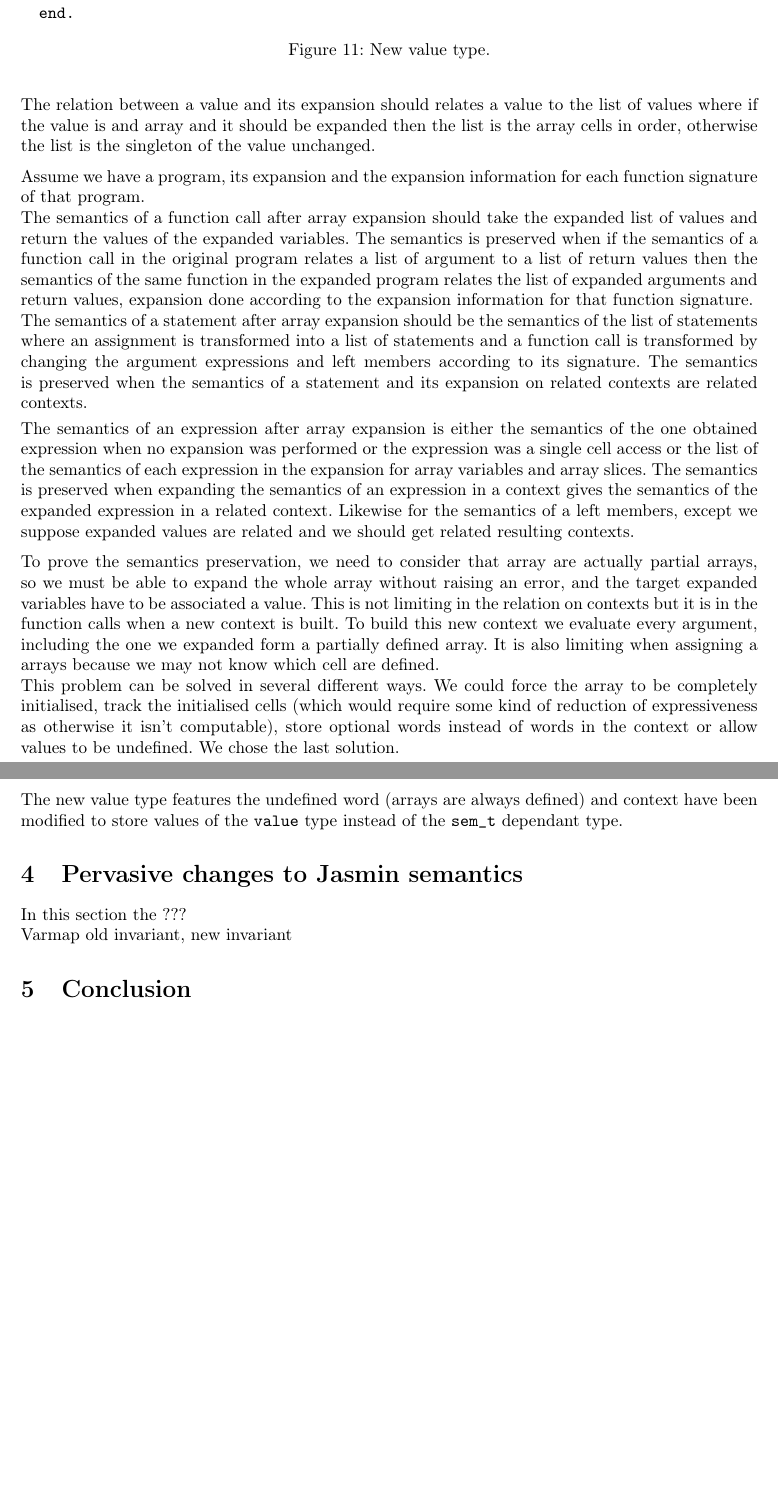
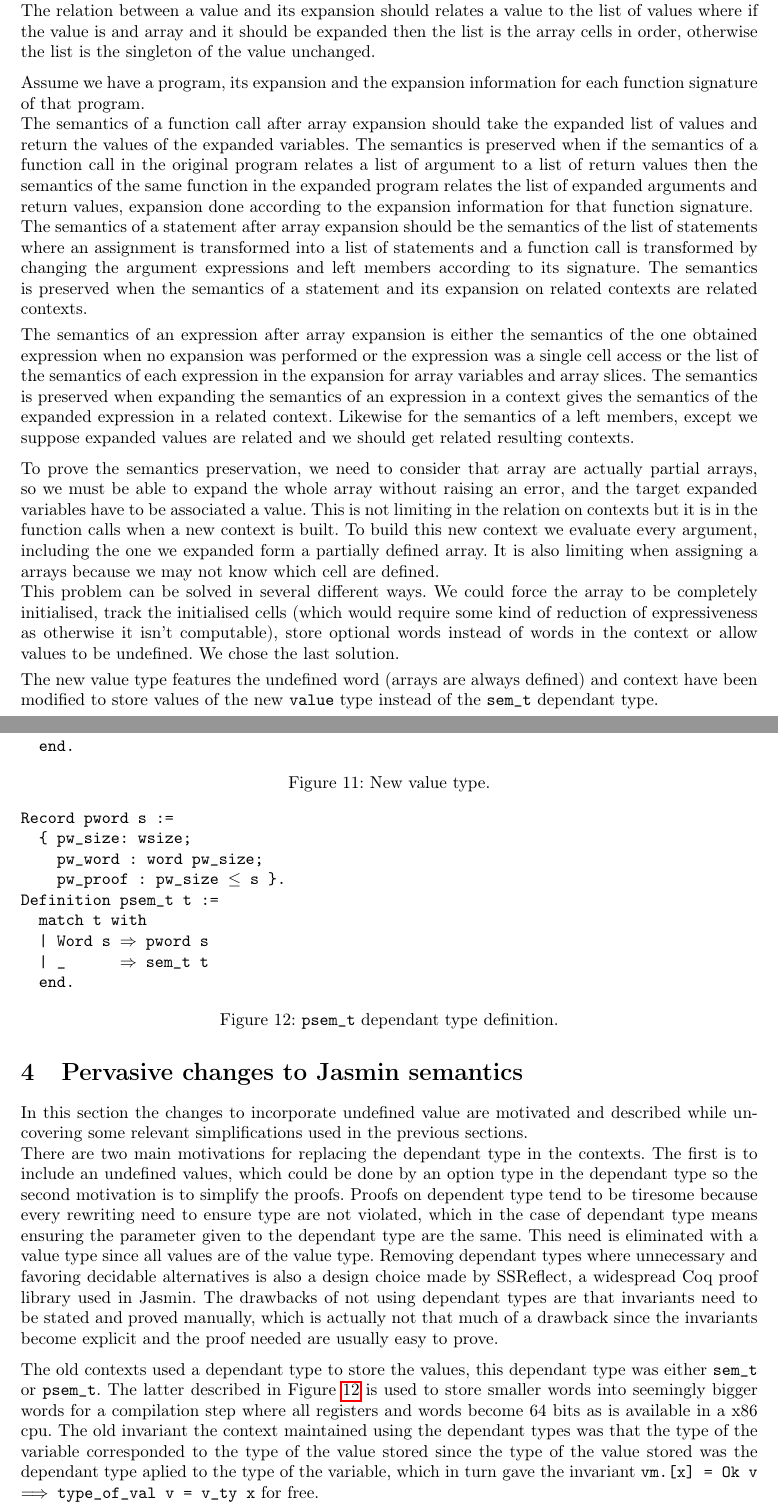
Before and after one commit to dwRchyngqxs/report-Jasmin, a LaTeX document (report.tex): two parts of pages 12 and 13 of 14 before the commit and two parts of pages 11 and 13 of 15 after it, joined at a grey line, cut so that both start at the same text, the shorter picture padded with empty space. Compiled offline with pdfLaTeX.

Commit message:
Plan for last section

```diff
--- a/report.tex
+++ b/report.tex
@@ -773,13 +778,56 @@ Definition type\_of\_val v :=
 \end{figure}
 
 The new value type features the undefined word (arrays are always defined) and
-context have been modified to store values of the \texttt{value} type instead of
-the \texttt{sem\_t} dependant type.
+context have been modified to store values of the new \texttt{value} type
+instead of the \texttt{sem\_t} dependant type.
 
 
 \section{Pervasive changes to Jasmin semantics}\label{sec:perch}
 
-In this section the ???
+In this section the changes to incorporate undefined value are motivated and
+described while uncovering some relevant simplifications used in the previous
+sections.
+
+There are two main motivations for replacing the dependant type in the contexts.
+The first is to include an undefined values, which could be done by an option
+type in the dependant type so the second motivation is to simplify the proofs.
+Proofs on dependent type tend to be tiresome because every rewriting need to
+ensure type are not violated, which in the case of dependant type means ensuring
+the parameter given to the dependant type are the same. This need is eliminated
+with a value type since all values are of the value type. Removing dependant
+types where unnecessary and favoring decidable alternatives is also a design
+choice made by SSReflect, a widespread Coq proof library used in Jasmin. The
+drawbacks of not using dependant types are that invariants need to be stated and
+proved manually, which is actually not that much of a drawback since the
+invariants become explicit and the proof needed are usually easy to prove.
+
+\medskip
+
+\begin{figure}
+\obeylines\obeyspaces\ttfamily%
+Record pword s :=
+~ \{ pw\_size: wsize;
+~   pw\_word : word pw\_size;
+~   pw\_proof : pw\_size \(\leq\) s \}.
+
+Definition psem\_t t :=
+~ match t with
+~ | Word s \(\Rightarrow\) pword s
+~ | \_      \(\Rightarrow\) sem\_t t
+~ end.
+\normalfont%
+\caption{\texttt{psem\_t} dependant type definition.}\label{fig:psemt}
+\end{figure}
+
+The old contexts used a dependant type to store the values, this dependant type
+was either \texttt{sem\_t} or \texttt{psem\_t}. The latter described in Figure
+\ref{fig:psemt} is used to store smaller words into seemingly bigger words for
+a compilation step where all registers and words become 64 bits as is available
+in a x86 cpu. The old invariant the context maintained using the dependant types
+was that the type of the variable corresponded to the type of the value stored
+since the type of the value stored was the dependant type aplied to the type of
+the variable, which in turn gave the invariant
+\texttt{vm.[x] = Ok v \(\Longrightarrow\) type\_of\_val v = v\_ty x} for free.
 
 \begin{figure}[t]
 \obeylines\obeyspaces\ttfamily%
@@ -828,8 +893,12 @@ Lemma set\_var\_ok vm x v :
 \caption{TODO}
 \end{figure}
 
-Varmap old invariant, new invariant
+% TODO: introduce truncate_val, it is used in the semantics because
+% at some point everything becomes 64 bits but somehow operations on smaller words
+% must stay correct so words are truncated
+
 % expliquer pourquoi cette version de truncate_val est la seule faisant fonctionner les deux derniers lemmes
+% Et pourquoi ces deux derniers lemmes
 % TODO: Présentation des modifications des varmap, avec les propriétés
 % importantes et l'élimination des types dépendants pour justifier les choix.
 % Et de la transformation effectuée.
```
Also changed, not shown: report.tex (44 more changed lines).
